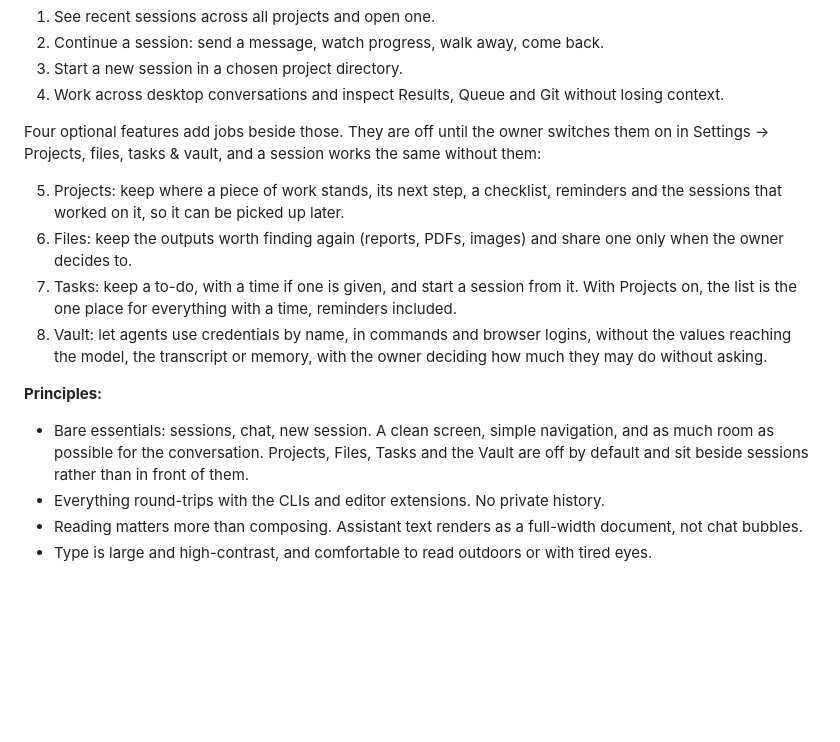
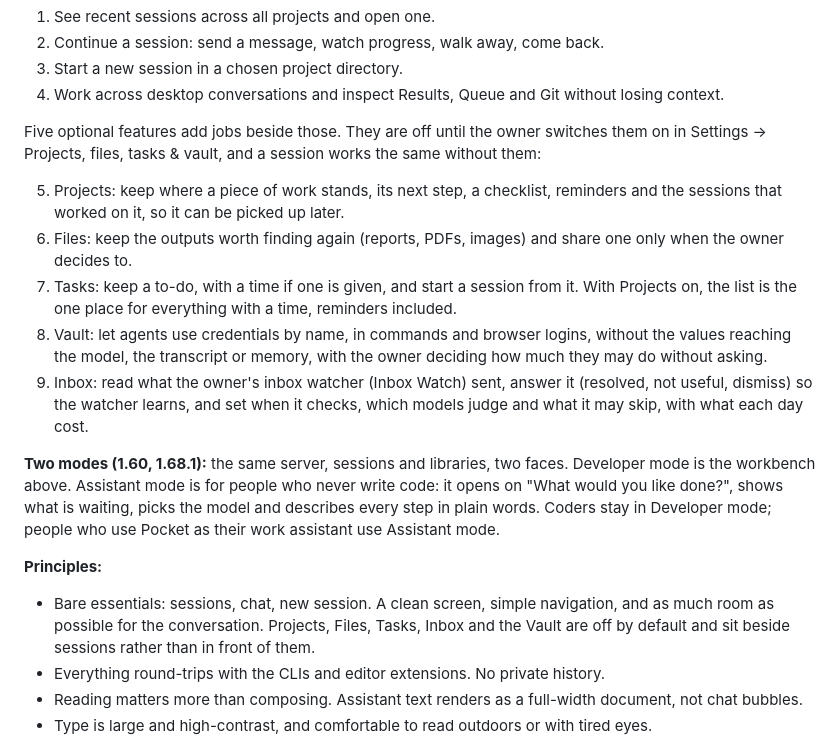
Before and after one commit to bbesner/pocket-code, a Markdown page: PRODUCT.md, the part around the change. Rendered like a GitHub page; blank space fills up the shorter version.

Commit message:
Docs: Inbox and the two modes in PRODUCT.md, the operations guide and the install guide
Co-Authored-By: Claude Opus 5.5 (1M context) <noreply@anthropic.com>

```diff
--- a/PRODUCT.md
+++ b/PRODUCT.md
@@ -20,7 +20,7 @@ hosted service and not a multi-user team product.
 3. Start a new session in a chosen project directory.
 4. Work across desktop conversations and inspect Results, Queue and Git without losing context.
 
-Four optional features add jobs beside those. They are off until the owner switches them on
+Five optional features add jobs beside those. They are off until the owner switches them on
 in Settings → Projects, files, tasks & vault, and a session works the same without them:
 
 5. Projects: keep where a piece of work stands, its next step, a checklist, reminders and the
@@ -32,10 +32,19 @@ in Settings → Projects, files, tasks & vault, and a session works the same wit
 8. Vault: let agents use credentials by name, in commands and browser logins, without the
    values reaching the model, the transcript or memory, with the owner deciding how much
    they may do without asking.
+9. Inbox: read what the owner's inbox watcher (Inbox Watch) sent, answer it (resolved, not
+   useful, dismiss) so the watcher learns, and set when it checks, which models judge and
+   what it may skip, with what each day cost.
+
+**Two modes (1.60, 1.68.1):** the same server, sessions and libraries, two faces. Developer
+mode is the workbench above. Assistant mode is for people who never write code: it opens on
+"What would you like done?", shows what is waiting, picks the model and describes every step in
+plain words. Coders stay in Developer mode; people who use Pocket as their work assistant use
+Assistant mode.
 
 **Principles:**
 - Bare essentials: sessions, chat, new session. A clean screen, simple navigation, and as
-  much room as possible for the conversation. Projects, Files, Tasks and the Vault are
+  much room as possible for the conversation. Projects, Files, Tasks, Inbox and the Vault are
   off by default and sit beside sessions rather than in front of them.
 - Everything round-trips with the CLIs and editor extensions. No private history.
 - Reading matters more than composing. Assistant text renders as a full-width document,
```
Also changed, not shown: docs/install.md (+7 -2 lines), docs/operations.md (+6 -5 lines).
